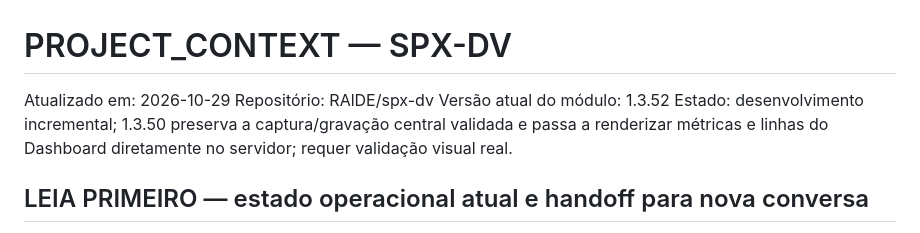
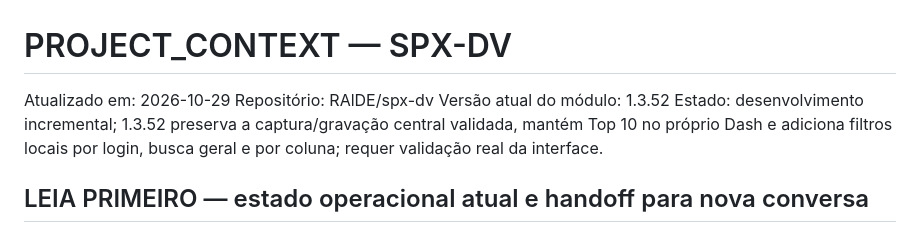
Before and after one commit to RAlDE/spx-dv, a Markdown page: PROJECT_CONTEXT.md, the part around the change. GitHub-like rendering.

Commit message:
Atualizar estado operacional para SPX-DV 1.3.52

```diff
--- a/PROJECT_CONTEXT.md
+++ b/PROJECT_CONTEXT.md
@@ -3,7 +3,7 @@
 Atualizado em: 2026-10-29
 Repositório: RAlDE/spx-dv
 Versão atual do módulo: 1.3.52
-Estado: desenvolvimento incremental; 1.3.50 preserva a captura/gravação central validada e passa a renderizar métricas e linhas do Dashboard diretamente no servidor; requer validação visual real.
+Estado: desenvolvimento incremental; 1.3.52 preserva a captura/gravação central validada, mantém Top 10 no próprio Dash e adiciona filtros locais por login, busca geral e por coluna; requer validação real da interface.
 
 ## LEIA PRIMEIRO — estado operacional atual e handoff para nova conversa
 
```
